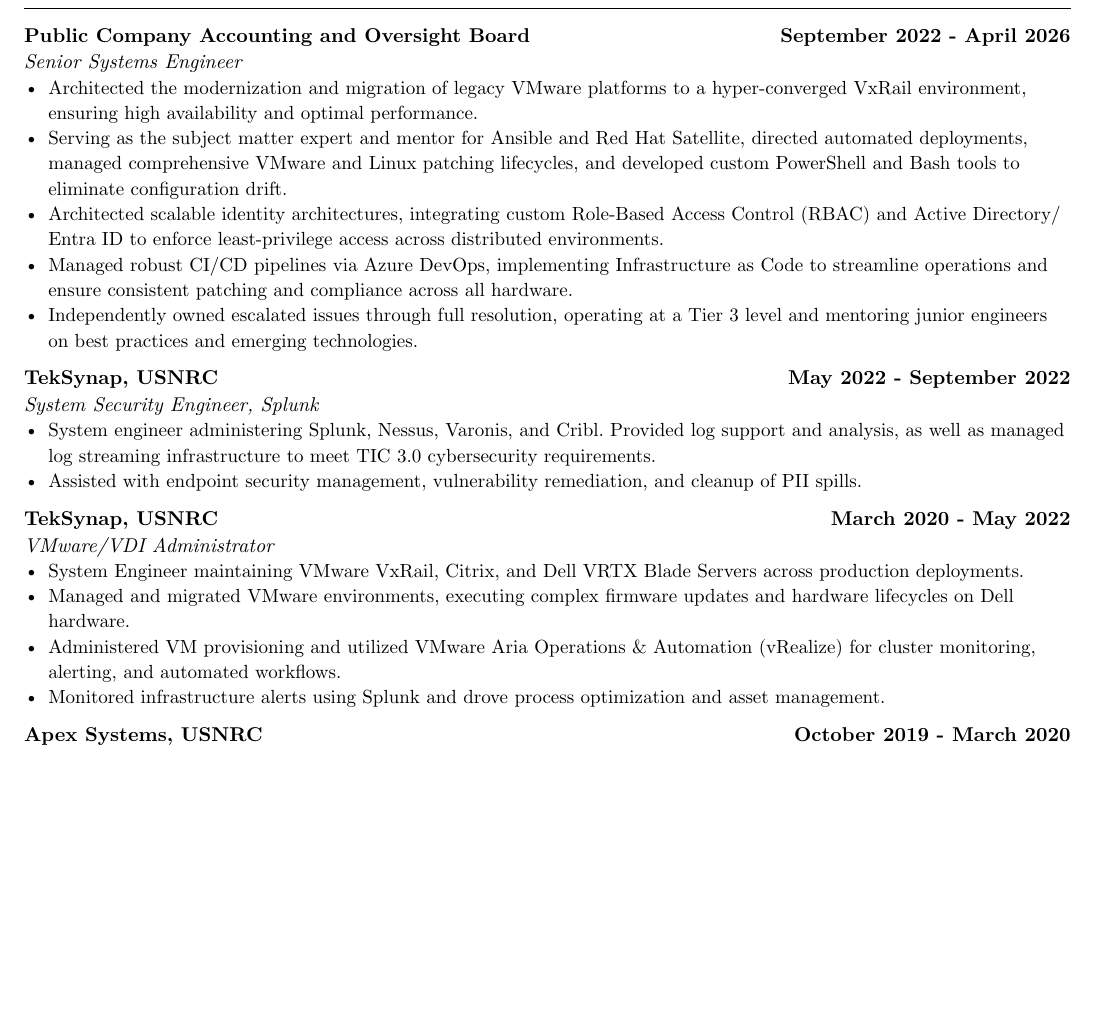
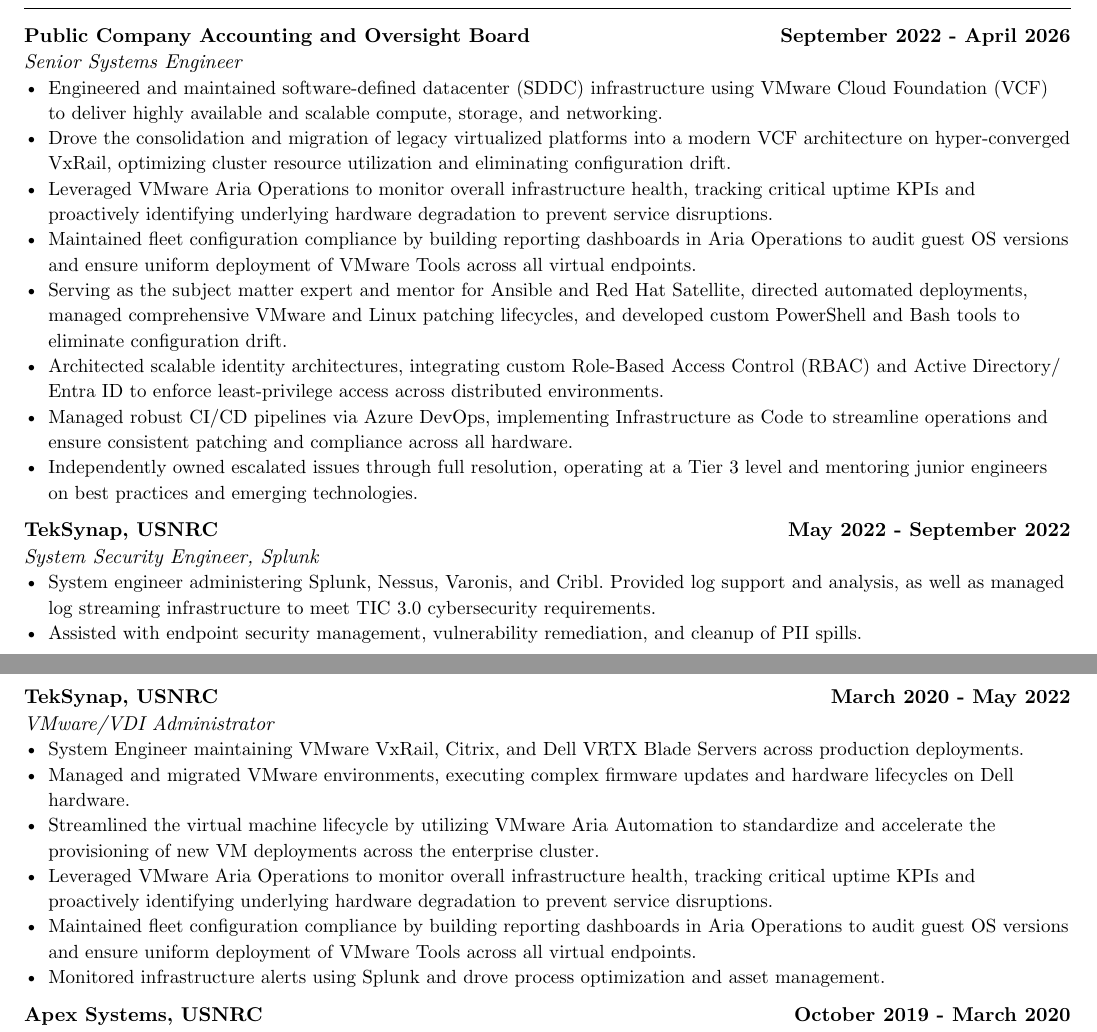
Before and after one commit to Locknes/Resume, a Typst document (Ian Caisse - Senior Systems Engineer - Zenimax.typ): part of page 1 of 2 before the commit and two parts of pages 1 and 2 of 2 after it, the two joined at a grey line, cut so that both start at the same text, the shorter picture padded with empty space. Compiled offline with Typst 0.15.

Commit message:
Added more to the PCAOB about Aria and automation

```diff
--- a/Ian Caisse - Senior Systems Engineer - Zenimax.typ
+++ b/Ian Caisse - Senior Systems Engineer - Zenimax.typ
@@ -59,7 +61,10 @@
   "Senior Systems Engineer",
   "September 2022 - April 2026",
 )[
-  - Architected the modernization and migration of legacy VMware platforms to a hyper-converged VxRail environment, ensuring high availability and optimal performance.
+  - Engineered and maintained software-defined datacenter (SDDC) infrastructure using VMware Cloud Foundation (VCF) to deliver highly available and scalable compute, storage, and networking.
+  - Drove the consolidation and migration of legacy virtualized platforms into a modern VCF architecture on hyper-converged VxRail, optimizing cluster resource utilization and eliminating configuration drift.
+  - Leveraged VMware Aria Operations to monitor overall infrastructure health, tracking critical uptime KPIs and proactively identifying underlying hardware degradation to prevent service disruptions.
+  - Maintained fleet configuration compliance by building reporting dashboards in Aria Operations to audit guest OS versions and ensure uniform deployment of VMware Tools across all virtual endpoints.
   - Serving as the subject matter expert and mentor for Ansible and Red Hat Satellite, directed automated deployments, managed comprehensive VMware and Linux patching lifecycles, and developed custom PowerShell and Bash tools to eliminate configuration drift.
   - Architected scalable identity architectures, integrating custom Role-Based Access Control (RBAC) and Active Directory/Entra ID to enforce least-privilege access across distributed environments.
   - Managed robust CI/CD pipelines via Azure DevOps, implementing Infrastructure as Code to streamline operations and ensure consistent patching and compliance across all hardware.
@@ -82,7 +87,9 @@
 )[
   - System Engineer maintaining VMware VxRail, Citrix, and Dell VRTX Blade Servers across production deployments.
   - Managed and migrated VMware environments, executing complex firmware updates and hardware lifecycles on Dell hardware.
-  - Administered VM provisioning and utilized VMware Aria Operations & Automation (vRealize) for cluster monitoring, alerting, and automated workflows.
+  - Streamlined the virtual machine lifecycle by utilizing VMware Aria Automation to standardize and accelerate the provisioning of new VM deployments across the enterprise cluster.
+  - Leveraged VMware Aria Operations to monitor overall infrastructure health, tracking critical uptime KPIs and proactively identifying underlying hardware degradation to prevent service disruptions.
+  - Maintained fleet configuration compliance by building reporting dashboards in Aria Operations to audit guest OS versions and ensure uniform deployment of VMware Tools across all virtual endpoints.
   - Monitored infrastructure alerts using Splunk and drove process optimization and asset management.
 ]
 
```
Also changed, not shown: Ian Caisse - Senior Systems Engineer - Zenimax.typ (4 more changed lines).
